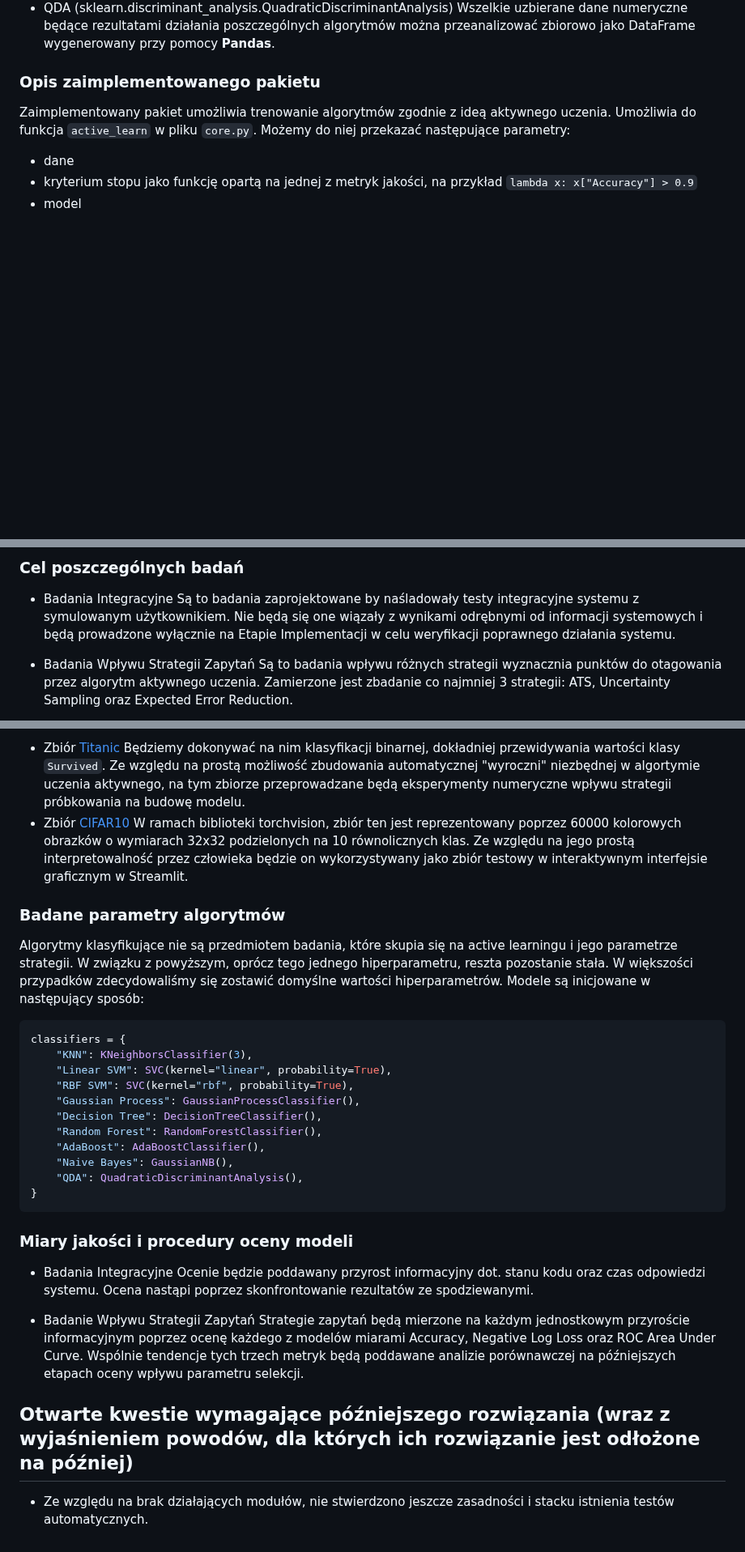
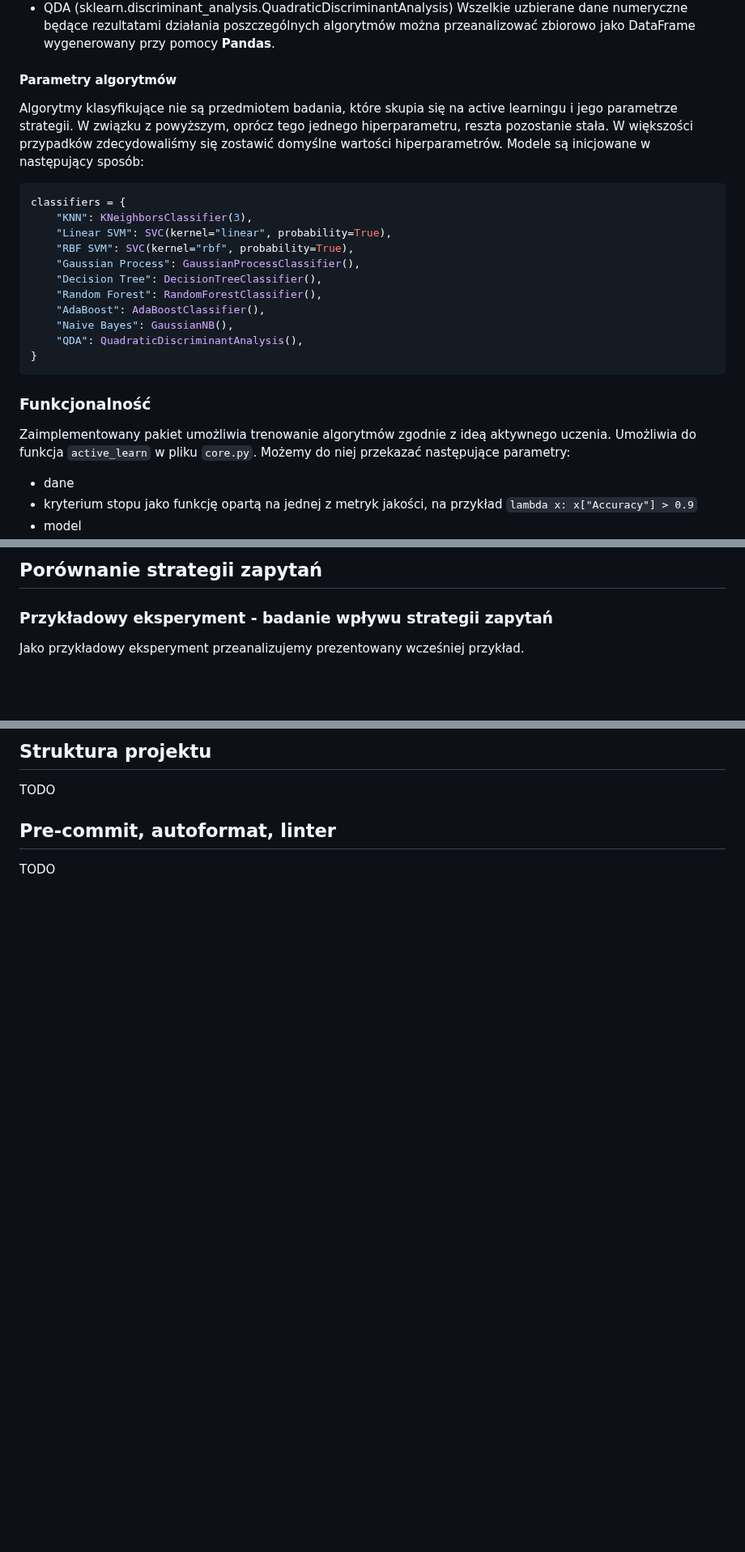
Before and after one commit to milosz-l/inter-active-learning, a Markdown page: zum_etap2.md, 3 parts joined by grey strips. Shown at 81% size. GitHub-like rendering; blank space fills up the shorter version.

````diff
--- a/zum_etap2.md
+++ b/zum_etap2.md
@@ -34,7 +32,23 @@ Zaimplementowany pakiet umożliwia wykonywanie eksperymentów z różnymi algory
 - QDA (sklearn.discriminant_analysis.QuadraticDiscriminantAnalysis)
 Wszelkie uzbierane dane numeryczne będące rezultatami działania poszczególnych algorytmów można przeanalizować zbiorowo jako DataFrame wygenerowany przy pomocy **Pandas**.
 
-### Opis zaimplementowanego pakietu
+#### Parametry algorytmów
+Algorytmy klasyfikujące nie są przedmiotem badania, które skupia się na active learningu i jego parametrze strategii. W związku z powyższym, oprócz tego jednego hiperparametru, reszta pozostanie stała. W większości przypadków zdecydowaliśmy się zostawić domyślne wartości hiperparametrów. Modele są inicjowane w następujący sposób:
+```python
+classifiers = {
+    "KNN": KNeighborsClassifier(3),
+    "Linear SVM": SVC(kernel="linear", probability=True),
+    "RBF SVM": SVC(kernel="rbf", probability=True),
+    "Gaussian Process": GaussianProcessClassifier(),
+    "Decision Tree": DecisionTreeClassifier(),
+    "Random Forest": RandomForestClassifier(),
+    "AdaBoost": AdaBoostClassifier(),
+    "Naive Bayes": GaussianNB(),
+    "QDA": QuadraticDiscriminantAnalysis(),
+}
+```
+
+### Funkcjonalność
 Zaimplementowany pakiet umożliwia trenowanie algorytmów zgodnie z ideą aktywnego uczenia. Umożliwia do funkcja `active_learn` w pliku `core.py`. Możemy do niej przekazać następujące parametry:
 
 - dane
@@ -82,9 +116,7 @@ Dla uproszczenia do klasyfikacji wykorzystane zostały jedynie kolumny numeryczn
 
 
-### Cel poszczególnych badań
-- Badania Integracyjne
-Są to badania zaprojektowane by naśladowały testy integracyjne systemu z symulowanym użytkownikiem. Nie będą się one wiązały z wynikami odrębnymi od informacji systemowych i będą prowadzone wyłącznie na Etapie Implementacji w celu weryfikacji poprawnego działania systemu.
+## Porównanie strategii zapytań
 
-- Badania Wpływu Strategii Zapytań
-Są to badania wpływu różnych strategii wyznacznia punktów do otagowania przez algorytm aktywnego uczenia. Zamierzone jest zbadanie co najmniej 3 strategii: ATS, Uncertainty Sampling oraz Expected Error Reduction.
+### Przykładowy eksperyment - badanie wpływu strategii zapytań
+Jako przykładowy eksperyment przeanalizujemy prezentowany wcześniej przykład.
 
@@ -93,32 +124,6 @@ Planowanym jest używanie dwóch rodzajów zbiorów:
 
-- Zbiór [Titanic](https://www.kaggle.com/datasets/brendan45774/test-file)
-Będziemy dokonywać na nim klasyfikacji binarnej, dokładniej przewidywania wartości klasy `Survived`. Ze względu na prostą możliwość zbudowania automatycznej "wyroczni" niezbędnej w algortymie uczenia aktywnego, na tym zbiorze przeprowadzane będą eksperymenty numeryczne wpływu strategii próbkowania na budowę modelu.
-- Zbiór [CIFAR10](https://www.cs.toronto.edu/~kriz/cifar.html)
-W ramach biblioteki torchvision, zbiór ten jest reprezentowany poprzez 60000 kolorowych obrazków o wymiarach 32x32 podzielonych na 10 równolicznych klas. Ze względu na jego prostą interpretowalność przez człowieka będzie on wykorzystywany jako zbiór testowy w interaktywnym interfejsie graficznym w Streamlit.
+## Struktura projektu
+TODO
 
-### Badane parametry algorytmów
-Algorytmy klasyfikujące nie są przedmiotem badania, które skupia się na active learningu i jego parametrze strategii. W związku z powyższym, oprócz tego jednego hiperparametru, reszta pozostanie stała. W większości przypadków zdecydowaliśmy się zostawić domyślne wartości hiperparametrów. Modele są inicjowane w następujący sposób:
-```python
-classifiers = {
-    "KNN": KNeighborsClassifier(3),
-    "Linear SVM": SVC(kernel="linear", probability=True),
-    "RBF SVM": SVC(kernel="rbf", probability=True),
-    "Gaussian Process": GaussianProcessClassifier(),
-    "Decision Tree": DecisionTreeClassifier(),
-    "Random Forest": RandomForestClassifier(),
-    "AdaBoost": AdaBoostClassifier(),
-    "Naive Bayes": GaussianNB(),
-    "QDA": QuadraticDiscriminantAnalysis(),
-}
-```
-
-### Miary jakości i procedury oceny modeli
-- Badania Integracyjne
-Ocenie będzie poddawany przyrost informacyjny dot. stanu kodu oraz czas odpowiedzi systemu. Ocena nastąpi poprzez skonfrontowanie rezultatów ze spodziewanymi.
-
-
-- Badanie Wpływu Strategii Zapytań
-Strategie zapytań będą mierzone na każdym jednostkowym przyroście informacyjnym poprzez ocenę każdego z modelów miarami Accuracy, Negative Log Loss oraz ROC Area Under Curve. Wspólnie tendencje tych trzech metryk będą poddawane analizie porównawczej na późniejszych etapach oceny wpływu parametru selekcji.
-
-## Otwarte kwestie wymagające późniejszego rozwiązania (wraz z wyjaśnieniem powodów, dla których ich rozwiązanie jest odłożone na później)
-- Ze względu na brak działających modułów, nie stwierdzono jeszcze zasadności i stacku istnienia testów automatycznych.
+## Pre-commit, autoformat, linter
+TODO
````
Also changed, not shown: other parts of zum_etap2.md (+40 -23 lines), docs/assets/active_learning.png (added), 2 other files.
